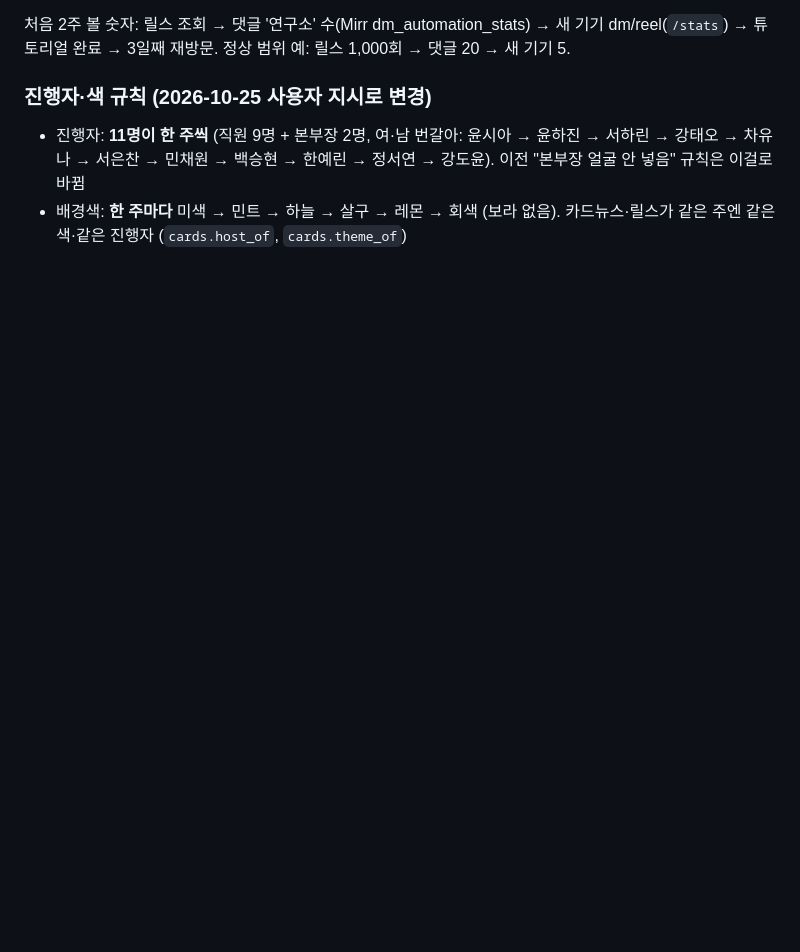
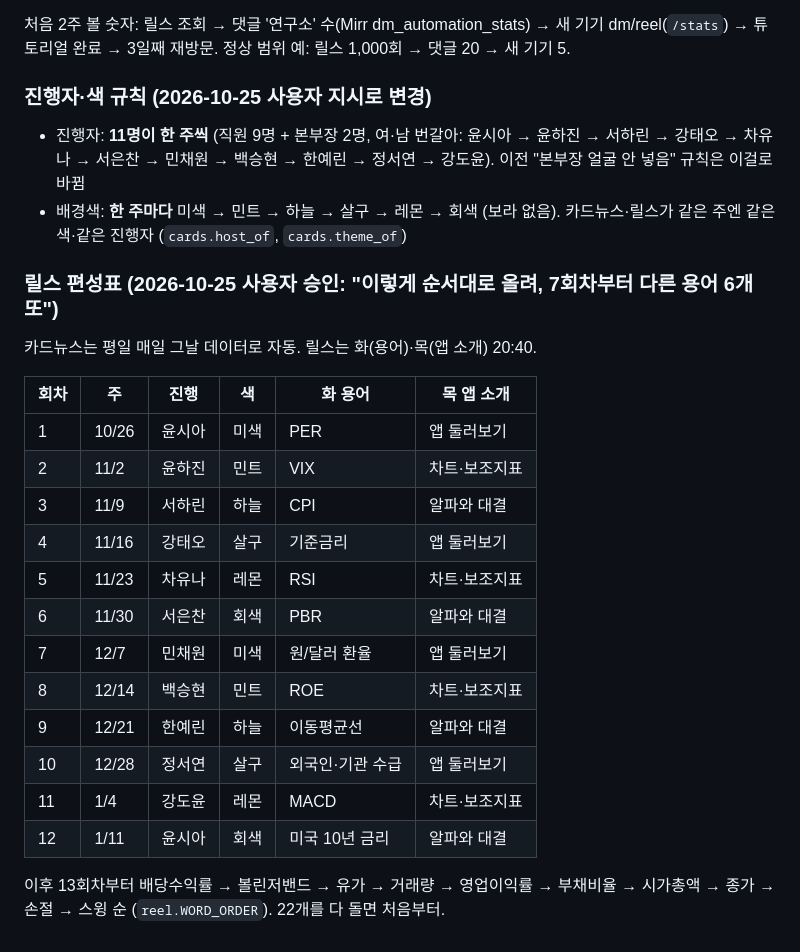
Before and after one commit to juski1004/ai-trading, a Markdown page: marketing/전략.md, the part around the change. Drawn GitHub-style; blank space fills up the shorter version.

Commit message:
릴스 12회차 편성표 기록 (#84)
Claude-Session: https://claude.ai/code/session_01KsqihZxYfpbyq8paiB9dPc

Co-authored-by: Claude <noreply@anthropic.com>

```diff
--- a/marketing/전략.md
+++ b/marketing/전략.md
@@ -125,3 +125,23 @@
 ### 진행자·색 규칙 (2026-10-25 사용자 지시로 변경)
 - 진행자: **11명이 한 주씩** (직원 9명 + 본부장 2명, 여·남 번갈아: 윤시아 → 윤하진 → 서하린 → 강태오 → 차유나 → 서은찬 → 민채원 → 백승현 → 한예린 → 정서연 → 강도윤). 이전 "본부장 얼굴 안 넣음" 규칙은 이걸로 바뀜
 - 배경색: **한 주마다** 미색 → 민트 → 하늘 → 살구 → 레몬 → 회색 (보라 없음). 카드뉴스·릴스가 같은 주엔 같은 색·같은 진행자 (`cards.host_of`, `cards.theme_of`)
+
+### 릴스 편성표 (2026-10-25 사용자 승인: "이렇게 순서대로 올려, 7회차부터 다른 용어 6개 또")
+카드뉴스는 평일 매일 그날 데이터로 자동. 릴스는 화(용어)·목(앱 소개) 20:40.
+
+| 회차 | 주 | 진행 | 색 | 화 용어 | 목 앱 소개 |
+|---|---|---|---|---|---|
+| 1 | 10/26 | 윤시아 | 미색 | PER | 앱 둘러보기 |
+| 2 | 11/2 | 윤하진 | 민트 | VIX | 차트·보조지표 |
+| 3 | 11/9 | 서하린 | 하늘 | CPI | 알파와 대결 |
+| 4 | 11/16 | 강태오 | 살구 | 기준금리 | 앱 둘러보기 |
+| 5 | 11/23 | 차유나 | 레몬 | RSI | 차트·보조지표 |
+| 6 | 11/30 | 서은찬 | 회색 | PBR | 알파와 대결 |
+| 7 | 12/7 | 민채원 | 미색 | 원/달러 환율 | 앱 둘러보기 |
+| 8 | 12/14 | 백승현 | 민트 | ROE | 차트·보조지표 |
+| 9 | 12/21 | 한예린 | 하늘 | 이동평균선 | 알파와 대결 |
+| 10 | 12/28 | 정서연 | 살구 | 외국인·기관 수급 | 앱 둘러보기 |
+| 11 | 1/4 | 강도윤 | 레몬 | MACD | 차트·보조지표 |
+| 12 | 1/11 | 윤시아 | 회색 | 미국 10년 금리 | 알파와 대결 |
+
+이후 13회차부터 배당수익률 → 볼린저밴드 → 유가 → 거래량 → 영업이익률 → 부채비율 → 시가총액 → 종가 → 손절 → 스윙 순 (`reel.WORD_ORDER`). 22개를 다 돌면 처음부터.
```
